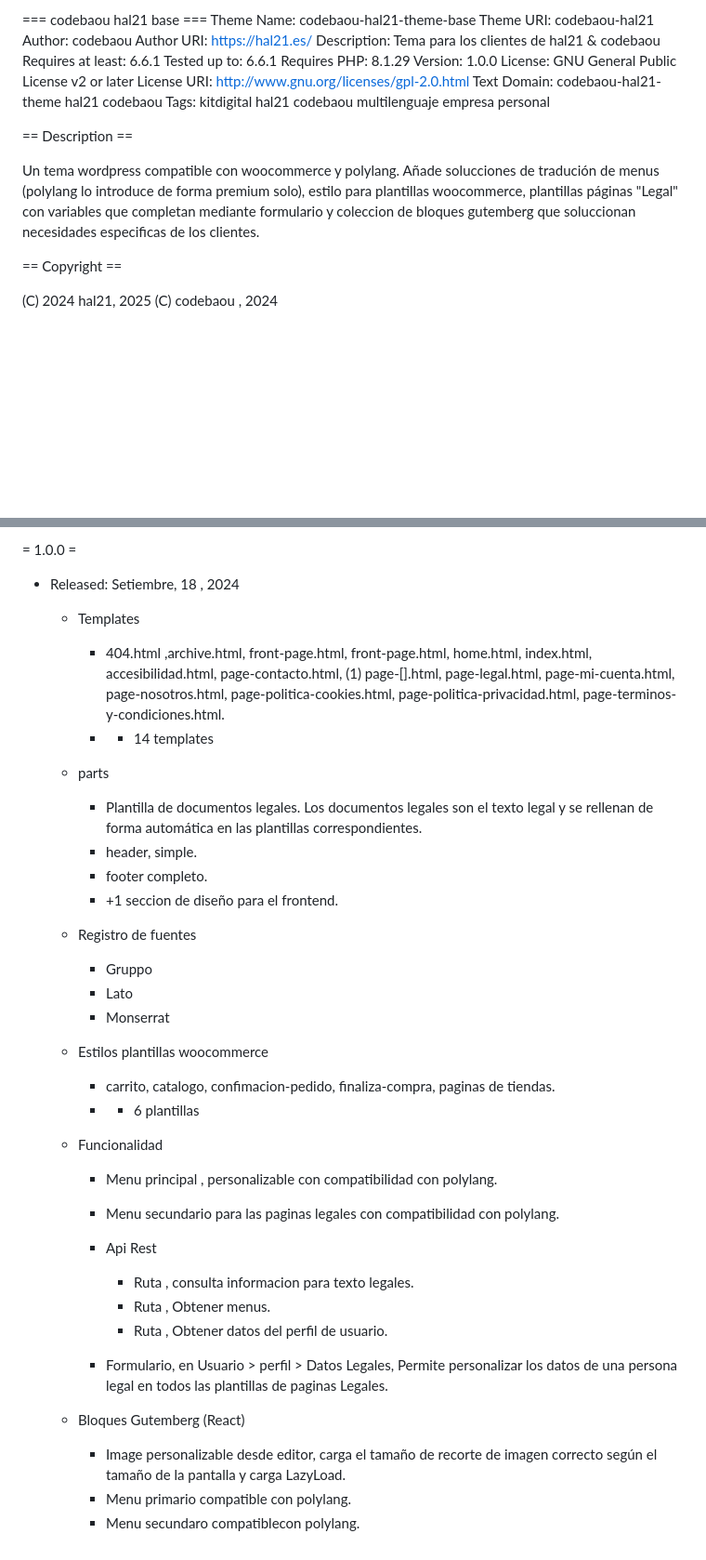
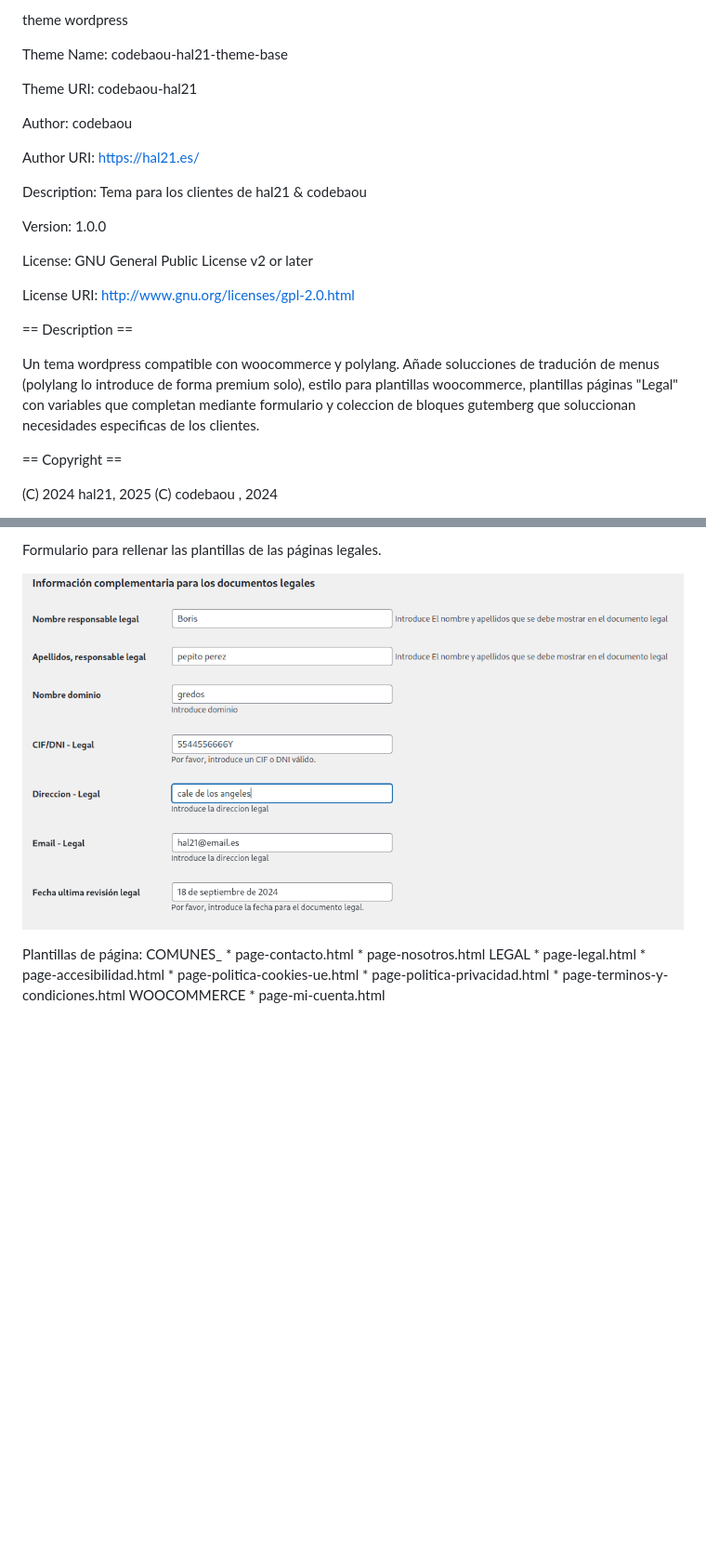
Before and after one commit to CodeBAou/codebaou-hal21-base, a Markdown page: readme.md, 2 parts joined by grey strips. Shown: that part at 93% size. Drawn GitHub-style; pictures changed too: assets/image_readme/muestra4.png (added); blank space fills up the shorter version.

Commit message:
Formalizar archivos nuevos

```diff
--- a/readme.md
+++ b/readme.md
@@ -1,22 +1,25 @@
-=== codebaou hal21 base ===
+theme wordpress
+
 Theme Name: codebaou-hal21-theme-base
+
 Theme URI: codebaou-hal21
+
 Author: codebaou
+
 Author URI: https://hal21.es/
+
 Description: Tema para los clientes de hal21 & codebaou
-Requires at least: 6.6.1
-Tested up to: 6.6.1
-Requires PHP: 8.1.29
+
 Version: 1.0.0
+
 License: GNU General Public License v2 or later
+
 License URI: http://www.gnu.org/licenses/gpl-2.0.html
-Text Domain: codebaou-hal21-theme hal21 codebaou
-Tags: kitdigital hal21 codebaou multilenguaje empresa personal
+
 
 == Description ==
 
 Un tema wordpress compatible con woocommerce y polylang. Añade solucciones de tradución de menus (polylang lo introduce de forma premium solo), estilo para plantillas woocommerce, plantillas páginas "Legal" con variables que completan mediante formulario y coleccion de bloques gutemberg que soluccionan necesidades especificas de los clientes.
-
 
 == Copyright ==
 
@@ -31,36 +34,18 @@ License URI: https://choosealicense.com/licenses/agpl-3.0/
 
-= 1.0.0 =
-* Released: Setiembre, 18 , 2024
-    - Templates
-        - 404.html ,archive.html, front-page.html, front-page.html, home.html, index.html, accesibilidad.html, page-contacto.html, (1) page-[].html, page-legal.html, page-mi-cuenta.html, page-nosotros.html, page-politica-cookies.html, page-politica-privacidad.html, page-terminos-y-condiciones.html.
-        - + 14 templates
+Formulario para rellenar las plantillas de las páginas legales.
 
-    - parts
-        - Plantilla de documentos legales. Los documentos legales son el texto legal y se rellenan de forma automática en las plantillas correspondientes.
-        - header, simple.
-        - footer completo.
-        - +1 seccion de diseño para el frontend.
+![Muestra plantilla](/assets/image_readme/muestra4.png)
 
-    - Registro de fuentes
-        - Gruppo
-        - Lato
-        - Monserrat
 
-    - Estilos plantillas woocommerce
-        - carrito, catalogo, confimacion-pedido, finaliza-compra, paginas de tiendas.
-        - + 6 plantillas
-
-    - Funcionalidad
-        - Menu principal , personalizable con compatibilidad con polylang.
-        - Menu secundario para las paginas legales con compatibilidad con polylang.
-        - Api Rest
-            - Ruta , consulta informacion para texto legales.
-            - Ruta , Obtener menus.
-            - Ruta , Obtener datos del perfil de usuario.
-
-        - Formulario, en Usuario > perfil > Datos Legales, Permite personalizar los datos de una persona legal en todos las plantillas de paginas Legales.
-
-    - Bloques Gutemberg (React)
-        - Image personalizable desde editor, carga el tamaño de recorte de imagen correcto según el tamaño de la pantalla y carga LazyLoad.
-        - Menu primario compatible con polylang.
-        - Menu secundaro compatiblecon polylang.
+Plantillas de página:
+    COMUNES_
+    * page-contacto.html
+    * page-nosotros.html
+    LEGAL
+    * page-legal.html
+    * page-accesibilidad.html
+    * page-politica-cookies-ue.html
+    * page-politica-privacidad.html
+    * page-terminos-y-condiciones.html
+    WOOCOMMERCE
+    * page-mi-cuenta.html
```
Also changed, not shown: other parts of readme.md (+2 -2 lines), assets/image_readme/muestra2.png (added), assets/image_readme/muestra3.png (added), 14 other files.
